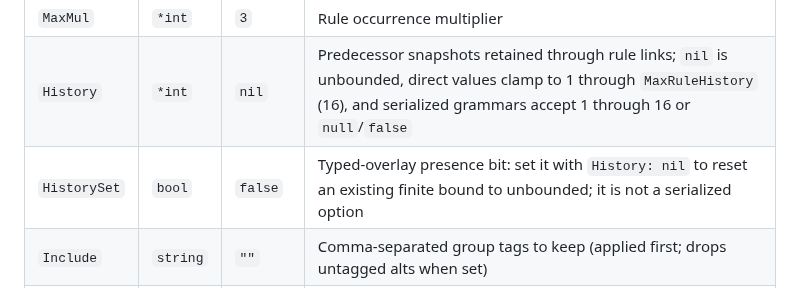
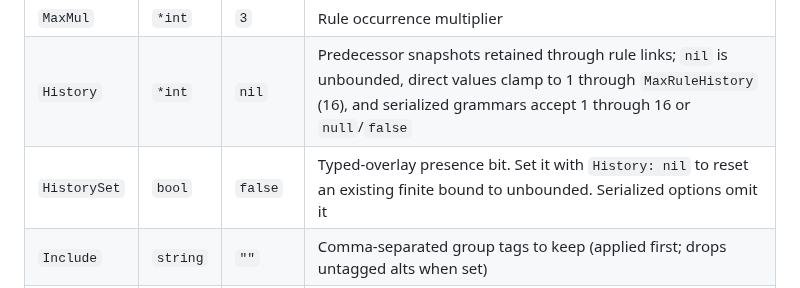
Before and after one commit to tabnas/parser, a Markdown page: go/doc/options.md, the part around the change. Rendered like a GitHub page.

```diff
--- a/go/doc/options.md
+++ b/go/doc/options.md
@@ -190,7 +190,7 @@ Controls parser rule behavior.
 | `Finish` | `*bool` | `true` | Auto-close at EOF |
 | `MaxMul` | `*int` | `3` | Rule occurrence multiplier |
 | `History` | `*int` | `nil` | Predecessor snapshots retained through rule links; `nil` is unbounded, direct values clamp to 1 through `MaxRuleHistory` (16), and serialized grammars accept 1 through 16 or `null`/`false` |
-| `HistorySet` | `bool` | `false` | Typed-overlay presence bit: set it with `History: nil` to reset an existing finite bound to unbounded; it is not a serialized option |
+| `HistorySet` | `bool` | `false` | Typed-overlay presence bit. Set it with `History: nil` to reset an existing finite bound to unbounded. Serialized options omit it |
 | `Include` | `string` | `""` | Comma-separated group tags to keep (applied first; drops untagged alts when set) |
 | `Exclude` | `string` | `""` | Comma-separated group tags to remove (applied after `Include`) |
 
```
Also changed, not shown: go/doc/differences.md (+3 -3 lines).
